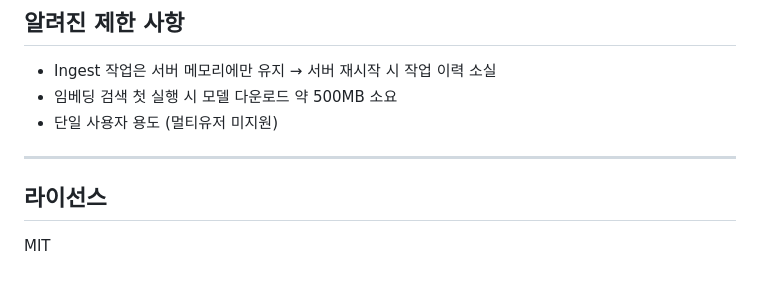
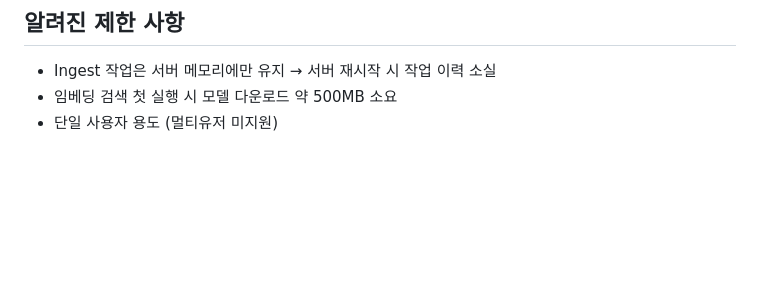
Before and after one commit to qmakescl/llm-wiki, a Markdown page: README.md, the part around the change. Rendered like a GitHub page; blank space fills up the shorter version.

Commit message:
Remove license section from README

```diff
--- a/README.md
+++ b/README.md
@@ -189,9 +189,3 @@ pip install -e ".[dev]"        # 개발 환경 (pytest)
 - Ingest 작업은 서버 메모리에만 유지 → 서버 재시작 시 작업 이력 소실
 - 임베딩 검색 첫 실행 시 모델 다운로드 약 500MB 소요
 - 단일 사용자 용도 (멀티유저 미지원)
-
----
-
-## 라이선스
-
-MIT
```
